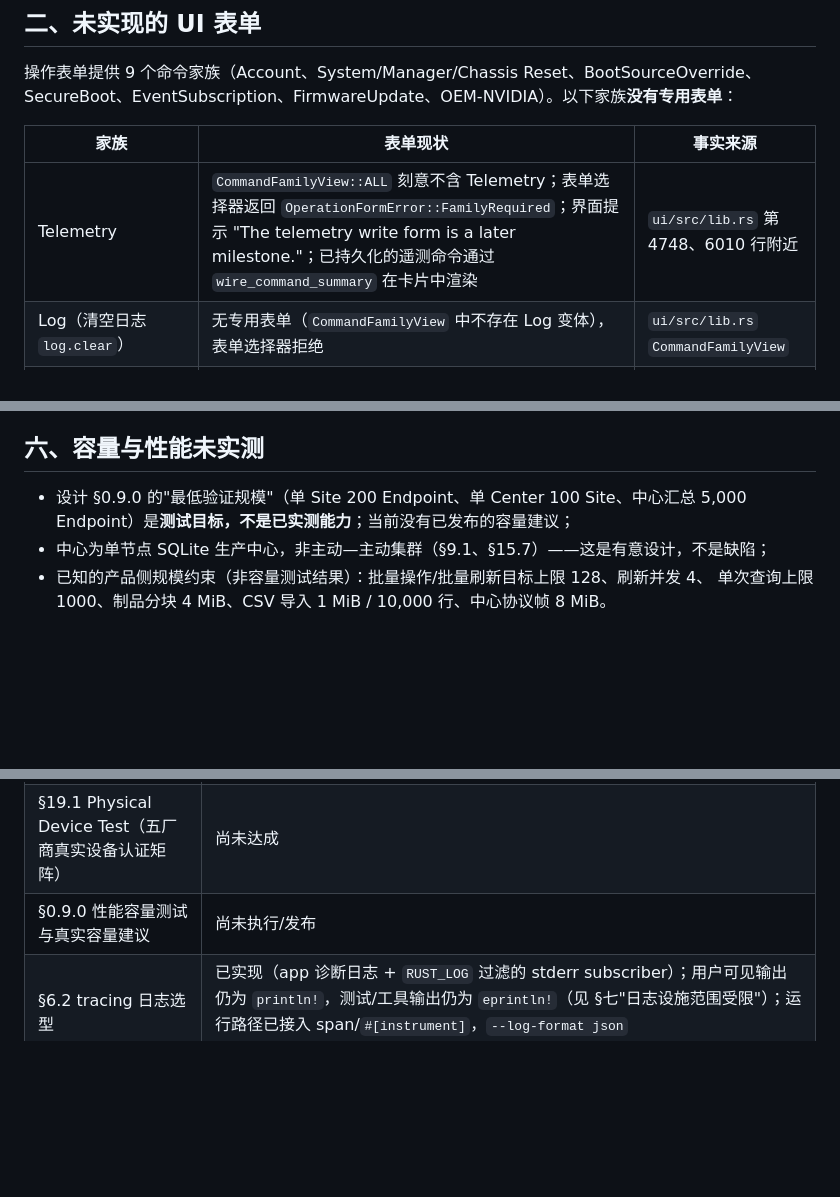
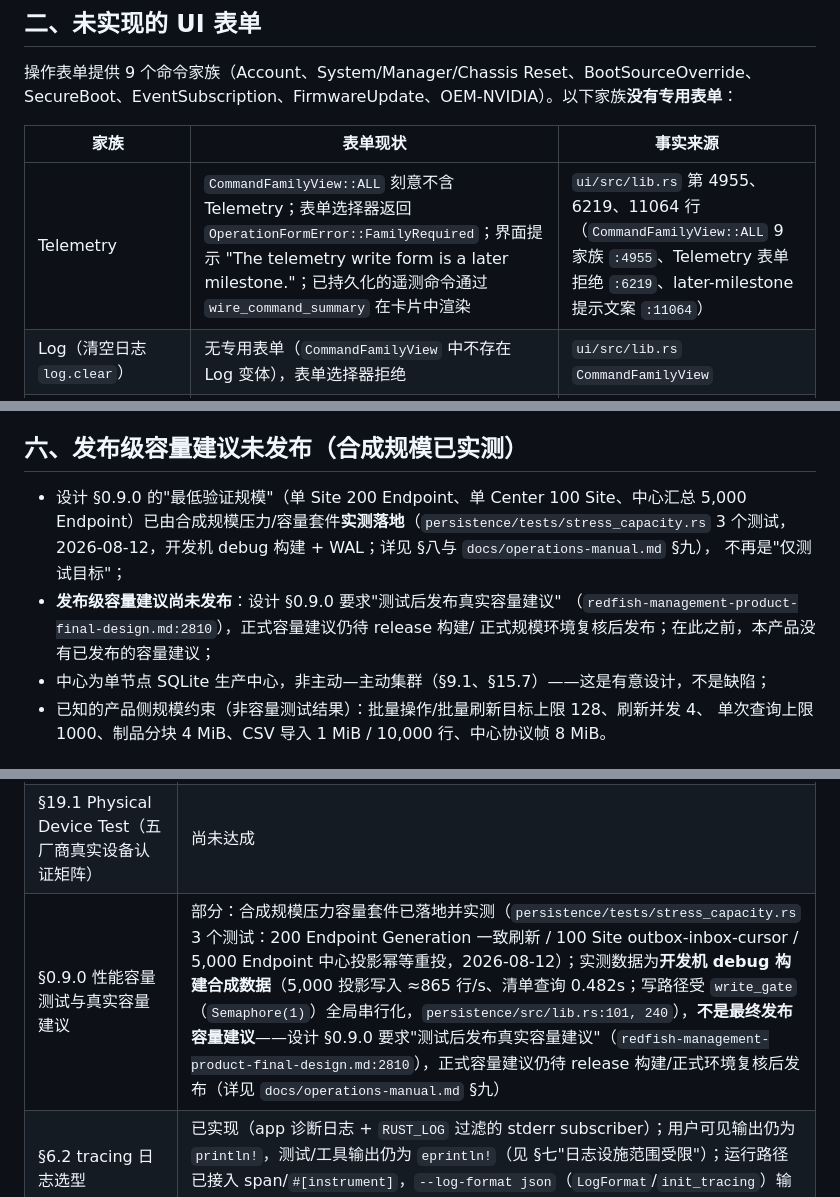
Before and after one commit to franckcl1989/rutilus, a Markdown page: docs/known-limitations.md, 3 parts joined by grey strips. Rendered like a GitHub page; blank space fills up the shorter version.

Commit message:
docs: correct the capacity-testing statement in the known limitations

```diff
--- a/docs/known-limitations.md
+++ b/docs/known-limitations.md
@@ -23,7 +23,7 @@ SecureBoot、EventSubscription、FirmwareUpdate、OEM-NVIDIA）。以下家族**
 
 | 家族 | 表单现状 | 事实来源 |
 |---|---|---|
-| Telemetry | `CommandFamilyView::ALL` 刻意不含 Telemetry；表单选择器返回 `OperationFormError::FamilyRequired`；界面提示 "The telemetry write form is a later milestone."；已持久化的遥测命令通过 `wire_command_summary` 在卡片中渲染 | `ui/src/lib.rs` 第 4748、6010 行附近 |
+| Telemetry | `CommandFamilyView::ALL` 刻意不含 Telemetry；表单选择器返回 `OperationFormError::FamilyRequired`；界面提示 "The telemetry write form is a later milestone."；已持久化的遥测命令通过 `wire_command_summary` 在卡片中渲染 | `ui/src/lib.rs` 第 4955、6219、11064 行（`CommandFamilyView::ALL` 9 家族 `:4955`、Telemetry 表单拒绝 `:6219`、later-milestone 提示文案 `:11064`） |
 | Log（清空日志 `log.clear`） | 无专用表单（`CommandFamilyView` 中不存在 Log 变体），表单选择器拒绝 | `ui/src/lib.rs` `CommandFamilyView` |
 | Control（控制更新 `control.update`） | 同上，无专用表单 | 同上 |
 
@@ -78,10 +78,15 @@ SecureBoot、EventSubscription、FirmwareUpdate、OEM-NVIDIA）。以下家族**
 - 真实设备验证（五厂商至少各一台进入 1.0.0 认证矩阵，§19.1）尚未达成；
 - 含义：当前对真实 BMC 兼容性的结论都应视为"基于上游类型面与 mock/fixture 验证"，不是实测认证。
 
-## 六、容量与性能未实测
+## 六、发布级容量建议未发布（合成规模已实测）
 
 - 设计 §0.9.0 的"最低验证规模"（单 Site 200 Endpoint、单 Center 100 Site、中心汇总
-  5,000 Endpoint）是**测试目标，不是已实测能力**；当前没有已发布的容量建议；
+  5,000 Endpoint）已由合成规模压力/容量套件**实测落地**（`persistence/tests/stress_capacity.rs`
+  3 个测试，2026-08-12，开发机 debug 构建 + WAL；详见 §八与 `docs/operations-manual.md` §九），
+  不再是"仅测试目标"；
+- **发布级容量建议尚未发布**：设计 §0.9.0 要求"测试后发布真实容量建议"
+  （`redfish-management-product-final-design.md:2810`），正式容量建议仍待 release 构建/
+  正式规模环境复核后发布；在此之前，本产品没有已发布的容量建议；
 - 中心为单节点 SQLite 生产中心，非主动—主动集群（§9.1、§15.7）——这是有意设计，不是缺陷；
 - 已知的产品侧规模约束（非容量测试结果）：批量操作/批量刷新目标上限 128、刷新并发 4、
   单次查询上限 1000、制品分块 4 MiB、CSV 导入 1 MiB / 10,000 行、中心协议帧 8 MiB。
@@ -111,7 +116,7 @@ SecureBoot、EventSubscription、FirmwareUpdate、OEM-NVIDIA）。以下家族**
 |---|---|
 | §19.1 Fixture 测试（真实响应 fixture 目录） | 尚未建立 |
 | §19.1 Physical Device Test（五厂商真实设备认证矩阵） | 尚未达成 |
-| §0.9.0 性能容量测试与真实容量建议 | 尚未执行/发布 |
+| §0.9.0 性能容量测试与真实容量建议 | 部分：合成规模压力容量套件已落地并实测（`persistence/tests/stress_capacity.rs` 3 个测试：200 Endpoint Generation 一致刷新 / 100 Site outbox-inbox-cursor / 5,000 Endpoint 中心投影幂等重投，2026-08-12）；实测数据为**开发机 debug 构建合成数据**（5,000 投影写入 ≈865 行/s、清单查询 0.482s；写路径受 `write_gate`（`Semaphore(1)`）全局串行化，`persistence/src/lib.rs:101, 240`），**不是最终发布容量建议**——设计 §0.9.0 要求"测试后发布真实容量建议"（`redfish-management-product-final-design.md:2810`），正式容量建议仍待 release 构建/正式环境复核后发布（详见 `docs/operations-manual.md` §九） |
 | §6.2 tracing 日志选型 | 已实现（app 诊断日志 + `RUST_LOG` 过滤的 stderr subscriber）；用户可见输出仍为 `println!`，测试/工具输出仍为 `eprintln!`（见 §七"日志设施范围受限"）；运行路径已接入 span/`#[instrument]`，`--log-format json`（`LogFormat`/`init_tracing`）输出结构化 JSON，`RUST_LOG` 过滤不变 |
 | §14.4 遥测保留周期可配置 | 已实现：`--telemetry-retention-days`（默认 7 天，范围 1–365，`TelemetryRetention` 在边界校验）；设置页形态为后续迭代 |
 | §12.4 诊断中的解码错误路径 / ExtendedInfo 展示 | 解码失败的成员在刷新时跳过、不留下记录，诊断视图不显示（`application/src/resource_diagnostics.rs`）——与 §12.4"允许查看解码错误路径"的设计表述存在实现差异，属 0.9.0 待办 |
```
